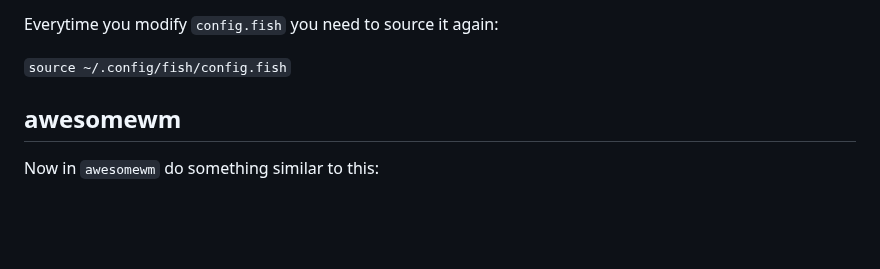
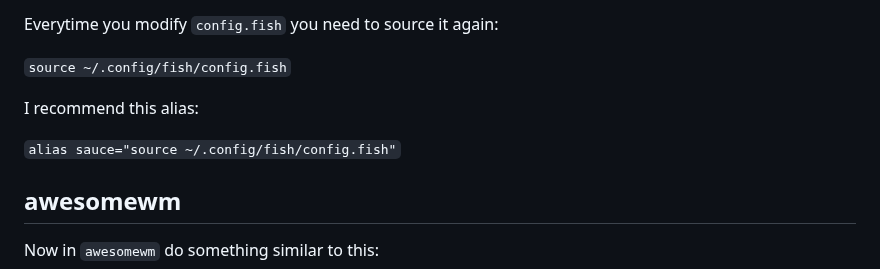
Before and after one commit to madprops/blog, a Markdown page: docs/commands.md, the part around the change. Drawn GitHub-style; blank space fills up the shorter version.

Commit message:
Commands

```diff
--- a/docs/commands.md
+++ b/docs/commands.md
@@ -63,6 +63,10 @@ Then it saves to the file, removes duplicates, and applies the `max_xhistory` li
 Everytime you modify `config.fish` you need to source it again:
 
 `source ~/.config/fish/config.fish`
+
+I recommend this alias:
+
+`alias sauce="source ~/.config/fish/config.fish"`
 
 ## awesomewm
 
```
